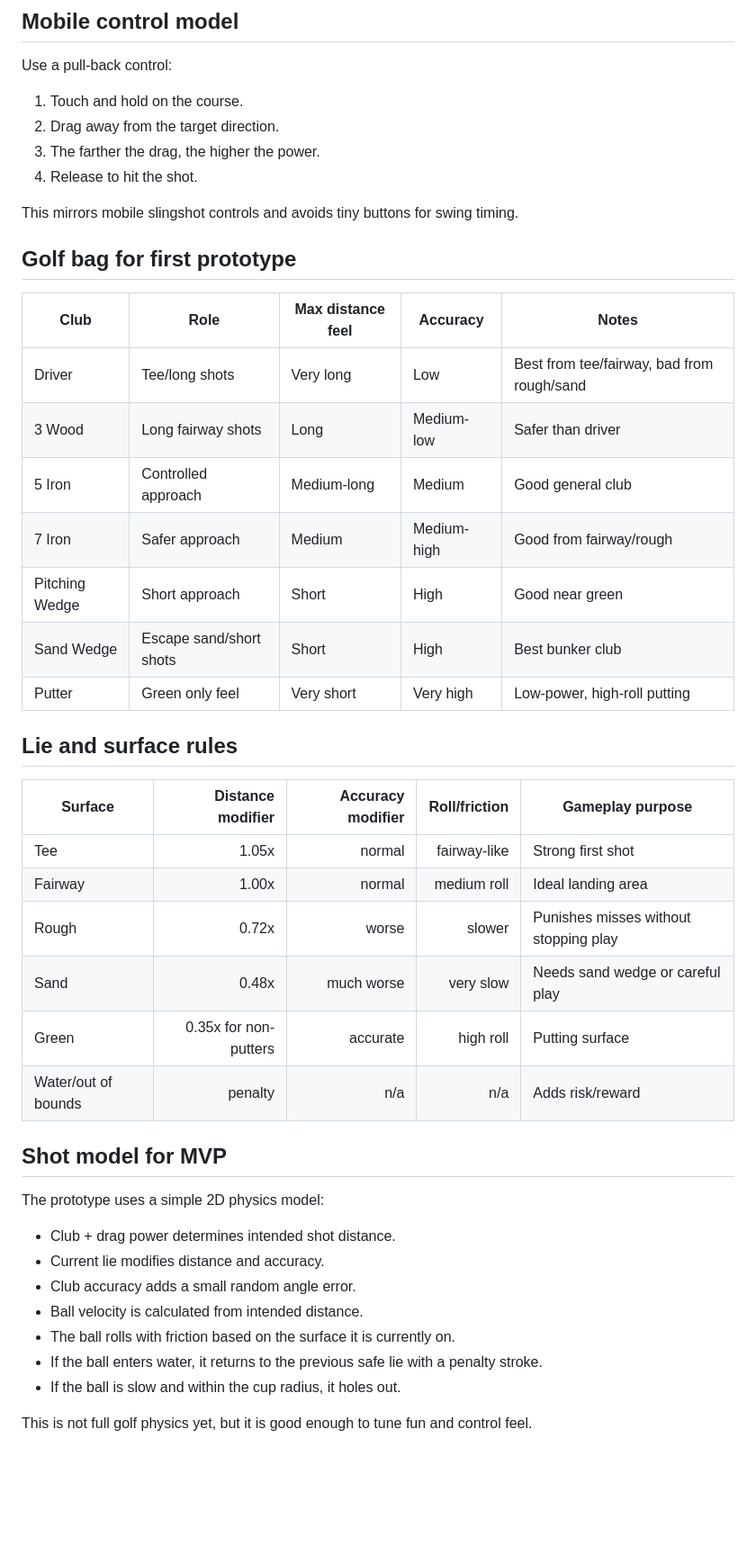
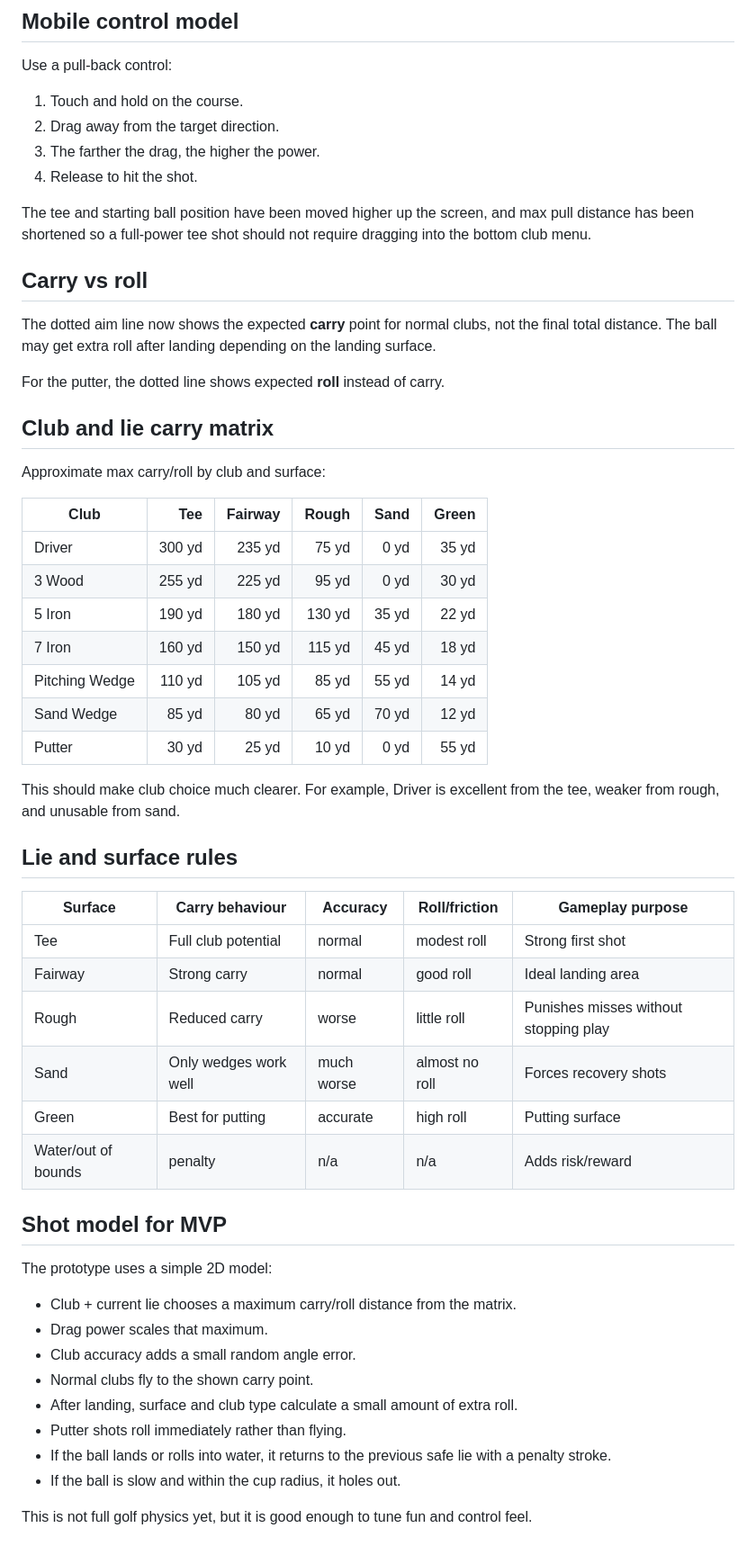
Before and after one commit to jamesoafc-wq/mobile-web-game, a Markdown page: GOLF_MECHANICS.md, the part around the change. Shown at 90% size. Drawn GitHub-style; blank space fills up the shorter version.

Commit message:
Document club carry matrix and roll model

```diff
--- a/GOLF_MECHANICS.md
+++ b/GOLF_MECHANICS.md
@@ -23,41 +23,52 @@ Use a pull-back control:
 3. The farther the drag, the higher the power.
 4. Release to hit the shot.
 
-This mirrors mobile slingshot controls and avoids tiny buttons for swing timing.
+The tee and starting ball position have been moved higher up the screen, and max pull distance has been shortened so a full-power tee shot should not require dragging into the bottom club menu.
 
-## Golf bag for first prototype
+## Carry vs roll
 
-| Club | Role | Max distance feel | Accuracy | Notes |
-| --- | --- | --- | --- | --- |
-| Driver | Tee/long shots | Very long | Low | Best from tee/fairway, bad from rough/sand |
-| 3 Wood | Long fairway shots | Long | Medium-low | Safer than driver |
-| 5 Iron | Controlled approach | Medium-long | Medium | Good general club |
-| 7 Iron | Safer approach | Medium | Medium-high | Good from fairway/rough |
-| Pitching Wedge | Short approach | Short | High | Good near green |
-| Sand Wedge | Escape sand/short shots | Short | High | Best bunker club |
-| Putter | Green only feel | Very short | Very high | Low-power, high-roll putting |
+The dotted aim line now shows the expected **carry** point for normal clubs, not the final total distance. The ball may get extra roll after landing depending on the landing surface.
+
+For the putter, the dotted line shows expected **roll** instead of carry.
+
+## Club and lie carry matrix
+
+Approximate max carry/roll by club and surface:
+
+| Club | Tee | Fairway | Rough | Sand | Green |
+| --- | ---: | ---: | ---: | ---: | ---: |
+| Driver | 300 yd | 235 yd | 75 yd | 0 yd | 35 yd |
+| 3 Wood | 255 yd | 225 yd | 95 yd | 0 yd | 30 yd |
+| 5 Iron | 190 yd | 180 yd | 130 yd | 35 yd | 22 yd |
+| 7 Iron | 160 yd | 150 yd | 115 yd | 45 yd | 18 yd |
+| Pitching Wedge | 110 yd | 105 yd | 85 yd | 55 yd | 14 yd |
+| Sand Wedge | 85 yd | 80 yd | 65 yd | 70 yd | 12 yd |
+| Putter | 30 yd | 25 yd | 10 yd | 0 yd | 55 yd |
+
+This should make club choice much clearer. For example, Driver is excellent from the tee, weaker from rough, and unusable from sand.
 
 ## Lie and surface rules
 
-| Surface | Distance modifier | Accuracy modifier | Roll/friction | Gameplay purpose |
-| --- | ---: | ---: | ---: | --- |
-| Tee | 1.05x | normal | fairway-like | Strong first shot |
-| Fairway | 1.00x | normal | medium roll | Ideal landing area |
-| Rough | 0.72x | worse | slower | Punishes misses without stopping play |
-| Sand | 0.48x | much worse | very slow | Needs sand wedge or careful play |
-| Green | 0.35x for non-putters | accurate | high roll | Putting surface |
+| Surface | Carry behaviour | Accuracy | Roll/friction | Gameplay purpose |
+| --- | --- | --- | --- | --- |
+| Tee | Full club potential | normal | modest roll | Strong first shot |
+| Fairway | Strong carry | normal | good roll | Ideal landing area |
+| Rough | Reduced carry | worse | little roll | Punishes misses without stopping play |
+| Sand | Only wedges work well | much worse | almost no roll | Forces recovery shots |
+| Green | Best for putting | accurate | high roll | Putting surface |
 | Water/out of bounds | penalty | n/a | n/a | Adds risk/reward |
 
 ## Shot model for MVP
 
-The prototype uses a simple 2D physics model:
+The prototype uses a simple 2D model:
 
-- Club + drag power determines intended shot distance.
-- Current lie modifies distance and accuracy.
+- Club + current lie chooses a maximum carry/roll distance from the matrix.
+- Drag power scales that maximum.
 - Club accuracy adds a small random angle error.
-- Ball velocity is calculated from intended distance.
-- The ball rolls with friction based on the surface it is currently on.
-- If the ball enters water, it returns to the previous safe lie with a penalty stroke.
+- Normal clubs fly to the shown carry point.
+- After landing, surface and club type calculate a small amount of extra roll.
+- Putter shots roll immediately rather than flying.
+- If the ball lands or rolls into water, it returns to the previous safe lie with a penalty stroke.
 - If the ball is slow and within the cup radius, it holes out.
 
 This is not full golf physics yet, but it is good enough to tune fun and control feel.
```
